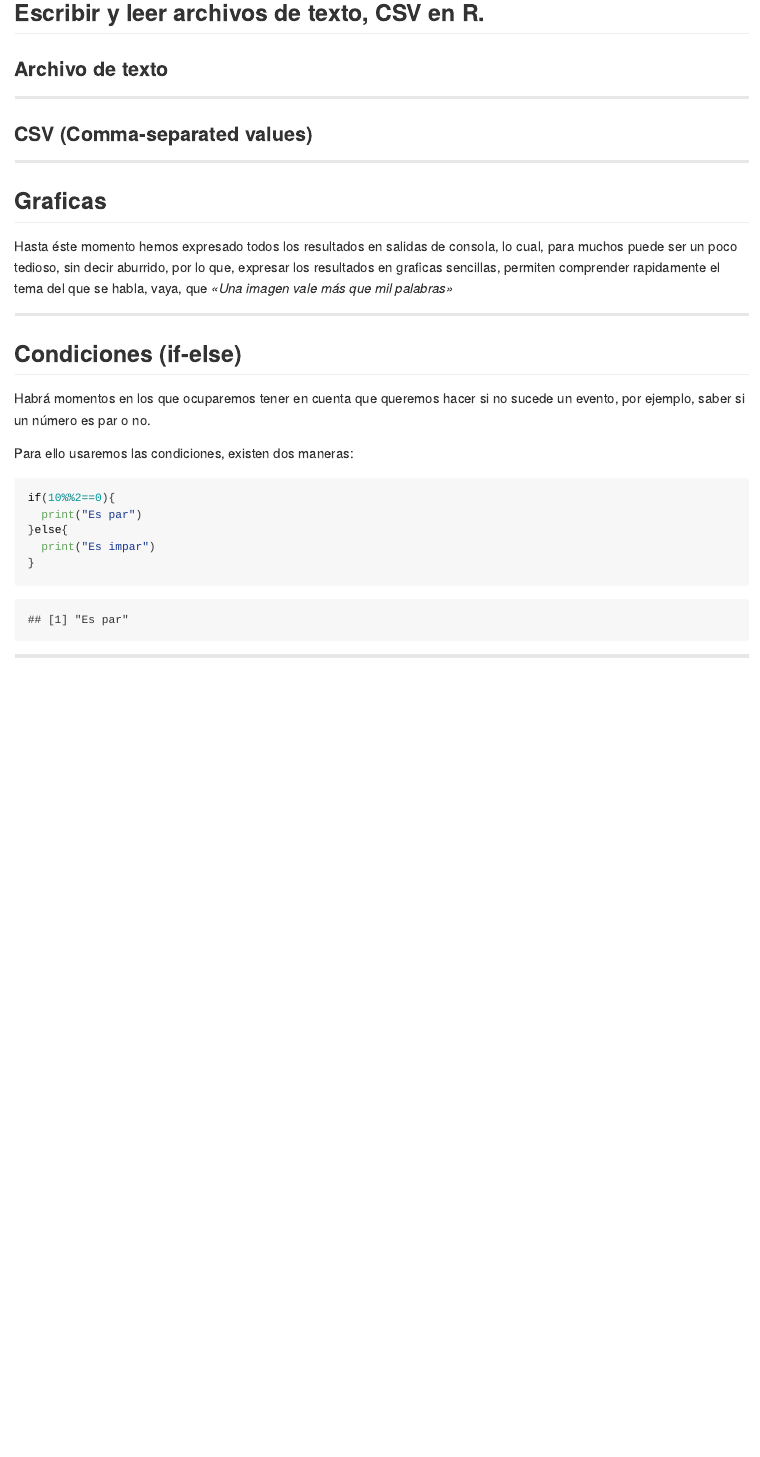
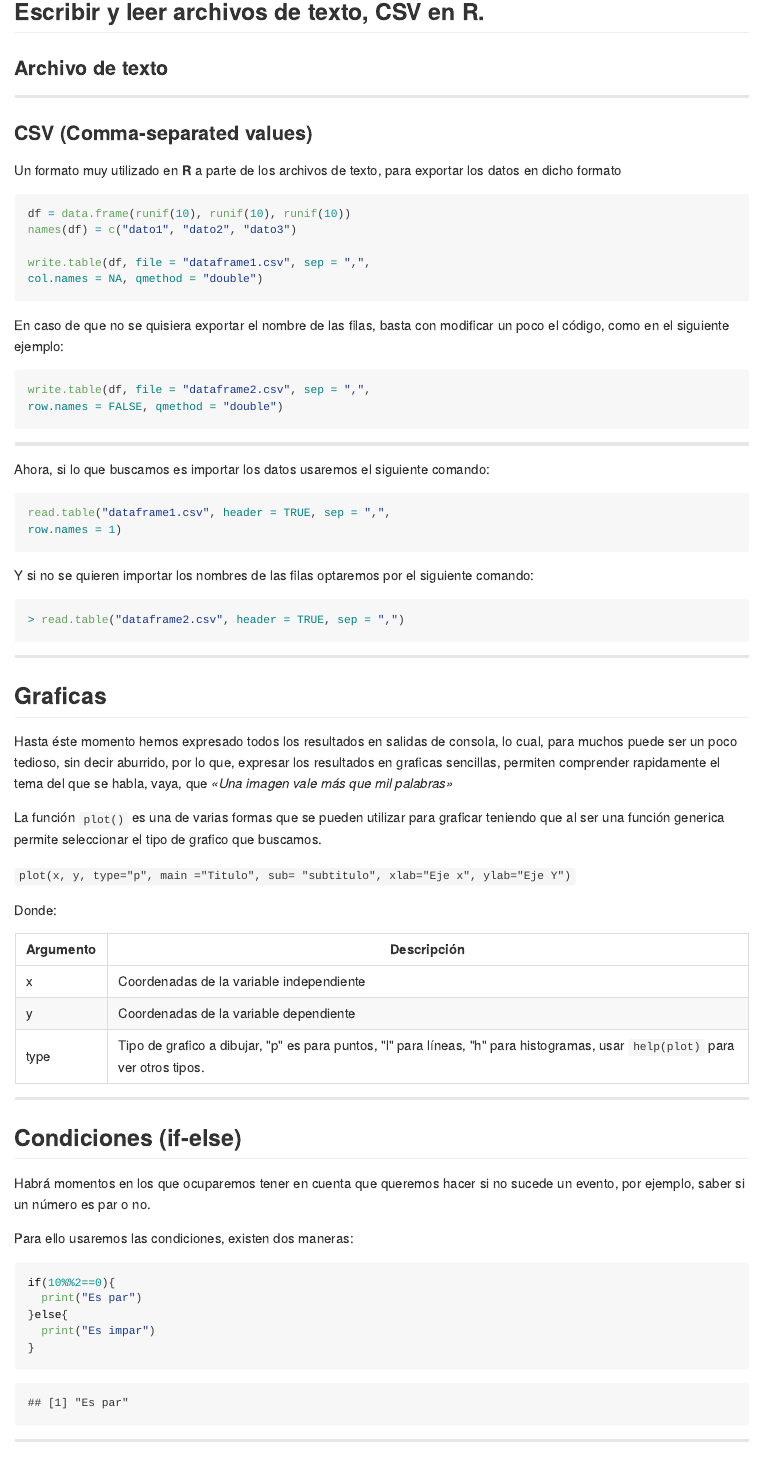
Before and after one commit to frahik/Curso, an R Markdown document (index.Rmd): the page in a window 1100 px wide, from 5980 px down before the commit and from 6140 px down after it, so that both start at the same text. The pictures show the output file index.md that the author committed with the source, drawn offline in the style of GitHub.

Commit message:
publishing deck

````diff
--- a/index.Rmd
+++ b/index.Rmd
@@ -2,7 +2,7 @@
 title       : Curso R - Básico
 subtitle    : Un curso para programadores y NO programadores
 author      : Francisco Javier Luna Vázquez
-job         : Investigador
+job         : Estudiante UDC - Investigador UQRR
 framework   : io2012
 highlighter : highlight.js
 hitheme     : magula
@@ -241,15 +247,51 @@ El argumento 2 en `apply(x,2,mean)` indica que el cálculo del promedio debe rea
 
 ### CSV (Comma-separated values)
 
+Un formato muy utilizado en **R** a parte de los archivos de texto, para exportar los datos en dicho formato
+
+```{R ExportarCSVConFilas, eval=F}
+df = data.frame(runif(10), runif(10), runif(10))
+names(df) = c("dato1", "dato2", "dato3")
+
+write.table(df, file = "dataframe1.csv", sep = ",",
+col.names = NA, qmethod = "double")
+```
+En caso de que no se quisiera exportar el nombre de las filas, basta con modificar un poco el código, como en el siguiente ejemplo:
+```{R ExportarCSVSinFilas, eval=F}
+write.table(df, file = "dataframe2.csv", sep = ",",
+row.names = FALSE, qmethod = "double")
+```
 
 -----
 
+Ahora, si lo que buscamos es importar los datos usaremos el siguiente comando:
+
+```{R ImportarCSVConFilas, eval=F}
+read.table("dataframe1.csv", header = TRUE, sep = ",",
+row.names = 1)
+```
+Y si no se quieren importar los nombres de las filas optaremos por el siguiente comando:
+```{R ImportarCSVSinFilas, eval=F}
+> read.table("dataframe2.csv", header = TRUE, sep = ",")
+```
+
+-----
 
 ## Graficas
 
 Hasta éste momento hemos expresado todos los resultados en salidas de consola, lo cual, para muchos puede ser un poco tedioso, sin decir aburrido, por lo que, expresar los resultados en graficas sencillas, permiten comprender rapidamente el tema del que se habla, vaya, que _«Una imagen vale más que mil palabras»_
 
+La función `plot()` es una de varias formas que se pueden utilizar para graficar teniendo que al ser una función generica permite seleccionar el tipo de grafico que buscamos.
 
+`plot(x, y, type="p", main ="Titulo", sub= "subtitulo", xlab="Eje x", ylab="Eje Y")`
+
+Donde:
+
+|Argumento | Descripción |
+|----------|-------------|
+|x         | Coordenadas de la variable independiente |
+| y        | Coordenadas de la variable dependiente   |
+| type     | Tipo de grafico a dibujar, "p" es para puntos, "l" para líneas, "h" para histogramas, usar `help(plot)` para ver otros tipos. |
 
 -----
 
````
Also changed, not shown: index.html, index.md, index.Rmd (16 more changed lines).
